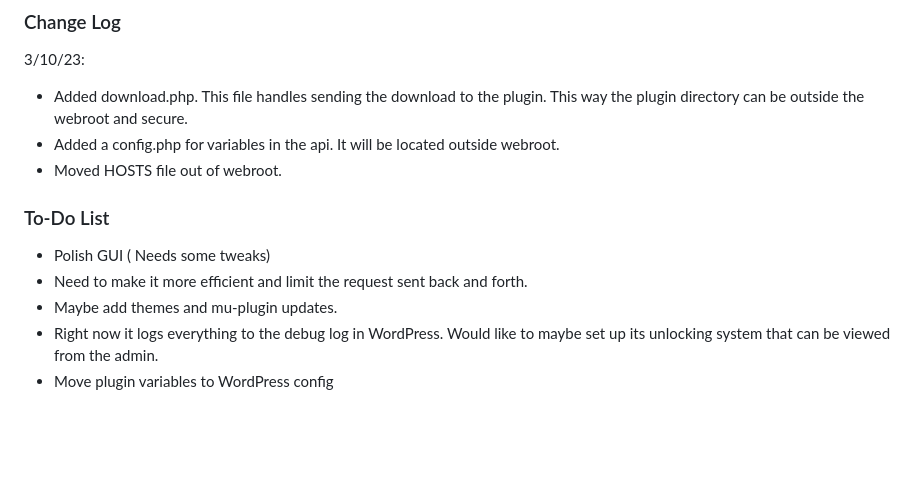
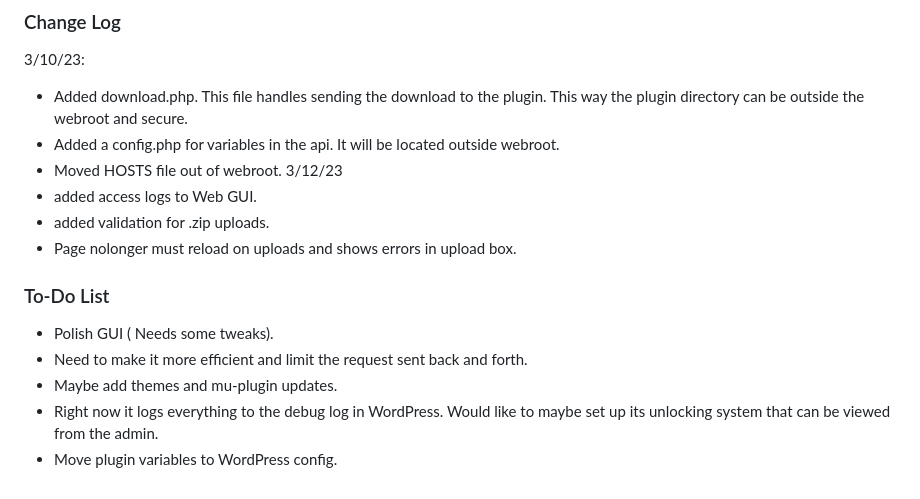
Before and after one commit to vontainment/v-wordpress-plugin-updater, a Markdown page: README.md, the part around the change. GitHub-like rendering; blank space fills up the shorter version.

```diff
--- a/README.md
+++ b/README.md
@@ -71,12 +71,15 @@ The second section is plugins. This lets you upload plugins or delete them. As t
 - Added download.php. This file handles sending the download to the plugin. This way the plugin directory can be outside the webroot and secure.
 - Added a config.php for variables in the api. It will be located outside webroot.
 - Moved HOSTS file out of webroot.
-
+3/12/23
+- added access logs to Web GUI.
+- added validation for .zip uploads.
+- Page nolonger must reload on uploads and shows errors in upload box.
 
 ### To-Do List
 
-- Polish GUI ( Needs some tweaks)
+- Polish GUI ( Needs some tweaks).
 - Need to make it more efficient and limit the request sent back and forth.
 - Maybe add themes and mu-plugin updates.
 - Right now it logs everything to the debug log in WordPress. Would like to maybe set up its unlocking system that can be viewed from the admin.
-- Move plugin variables to WordPress config
+- Move plugin variables to WordPress config.
```
